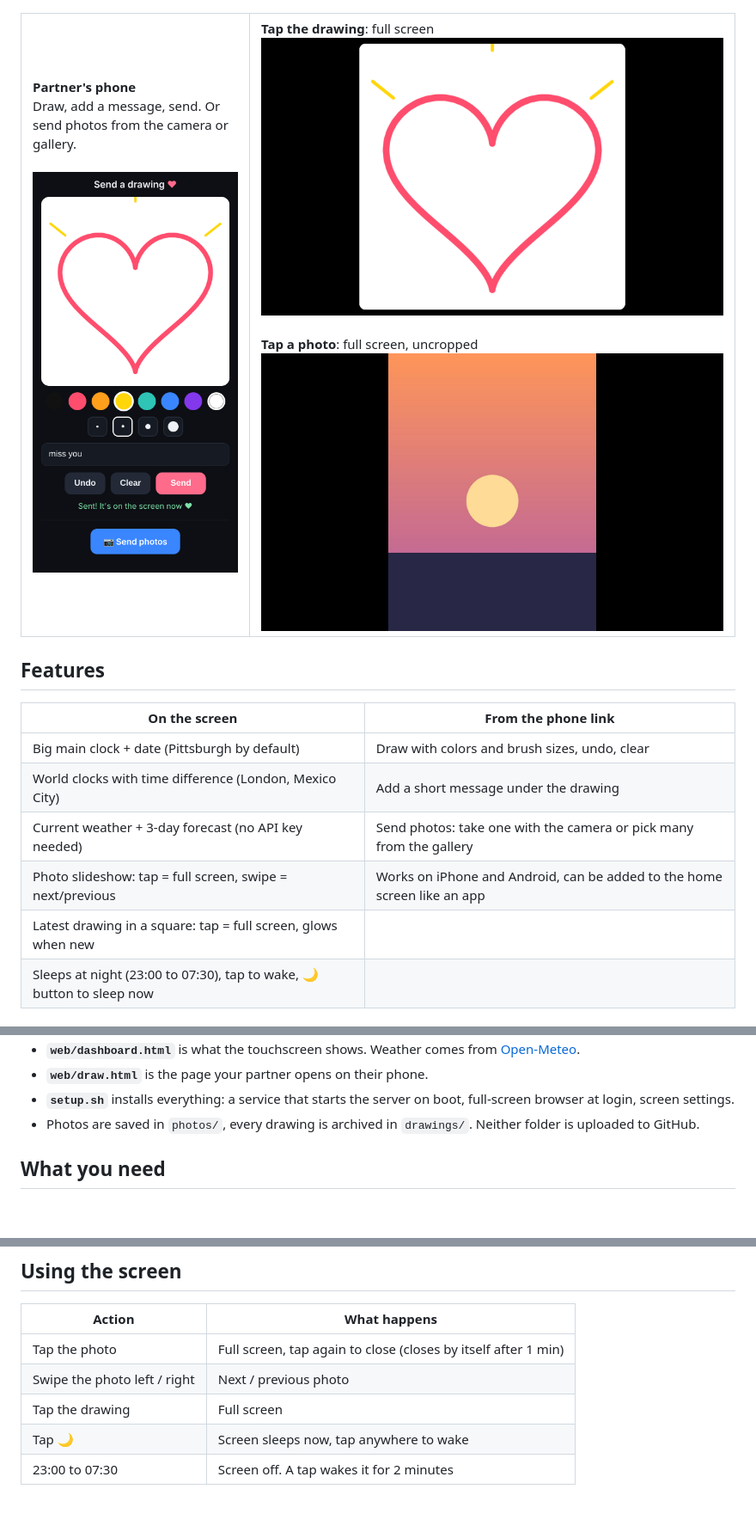
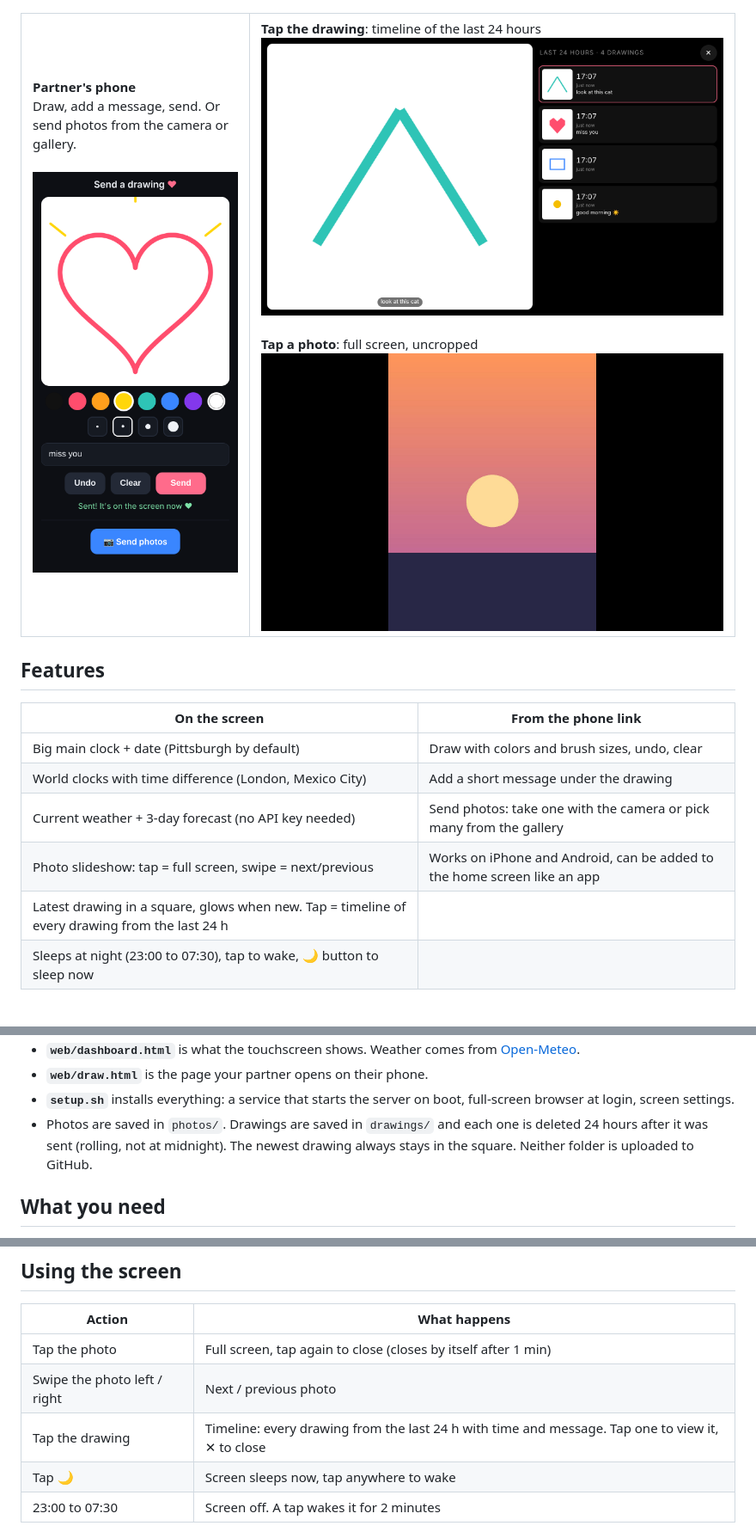
Before and after one commit to RaiPujol/LDD_raspi, a Markdown page: README.md, 3 parts joined by grey strips. Shown at 86% size. GitHub-like rendering; pictures changed too: docs/fullscreen-drawing.png (deleted), docs/timeline.png (added); blank space fills up the shorter version.

```diff
--- a/README.md
+++ b/README.md
@@ -15,7 +15,7 @@ The screen at home always shows the time and weather, a slideshow of your photos
 <table>
   <tr>
     <td width="32%" valign="top"><b>Partner's phone</b><br>Draw, add a message, send. Or send photos from the camera or gallery.<br><br><img src="docs/phone.png" alt="Phone drawing page"></td>
-    <td valign="top"><b>Tap the drawing</b>: full screen<br><img src="docs/fullscreen-drawing.png" alt="Drawing full screen"><br><br><b>Tap a photo</b>: full screen, uncropped<br><img src="docs/fullscreen-photo.png" alt="Photo full screen"></td>
+    <td valign="top"><b>Tap the drawing</b>: timeline of the last 24 hours<br><img src="docs/timeline.png" alt="Drawing timeline"><br><br><b>Tap a photo</b>: full screen, uncropped<br><img src="docs/fullscreen-photo.png" alt="Photo full screen"></td>
   </tr>
 </table>
 
@@ -27,7 +27,7 @@ The screen at home always shows the time and weather, a slideshow of your photos
 | World clocks with time difference (London, Mexico City) | Add a short message under the drawing |
 | Current weather + 3-day forecast (no API key needed) | Send photos: take one with the camera or pick many from the gallery |
 | Photo slideshow: tap = full screen, swipe = next/previous | Works on iPhone and Android, can be added to the home screen like an app |
-| Latest drawing in a square: tap = full screen, glows when new | |
+| Latest drawing in a square, glows when new. Tap = timeline of every drawing from the last 24 h | |
 | Sleeps at night (23:00 to 07:30), tap to wake, 🌙 button to sleep now | |
 
 ## How it works
@@ -50,7 +50,7 @@ The screen at home always shows the time and weather, a slideshow of your photos
 - **`web/dashboard.html`** is what the touchscreen shows. Weather comes from [Open-Meteo](https://open-meteo.com).
 - **`web/draw.html`** is the page your partner opens on their phone.
 - **`setup.sh`** installs everything: a service that starts the server on boot, full-screen browser at login, screen settings.
-- Photos are saved in `photos/`, every drawing is archived in `drawings/`. Neither folder is uploaded to GitHub.
+- Photos are saved in `photos/`. Drawings are saved in `drawings/` and each one is deleted 24 hours after it was sent (rolling, not at midnight). The newest drawing always stays in the square. Neither folder is uploaded to GitHub.
 
 ## What you need
 
@@ -167,7 +167,7 @@ If it says *"Couldn't reach the screen"*, the Pi is off or offline. The link its
 |---|---|
 | Tap the photo | Full screen, tap again to close (closes by itself after 1 min) |
 | Swipe the photo left / right | Next / previous photo |
-| Tap the drawing | Full screen |
+| Tap the drawing | Timeline: every drawing from the last 24 h with time and message. Tap one to view it, ✕ to close |
 | Tap 🌙 | Screen sleeps now, tap anywhere to wake |
 | 23:00 to 07:30 | Screen off. A tap wakes it for 2 minutes |
 
```
Also changed, not shown: other parts of README.md (+2 -1 lines), 3 other files.
